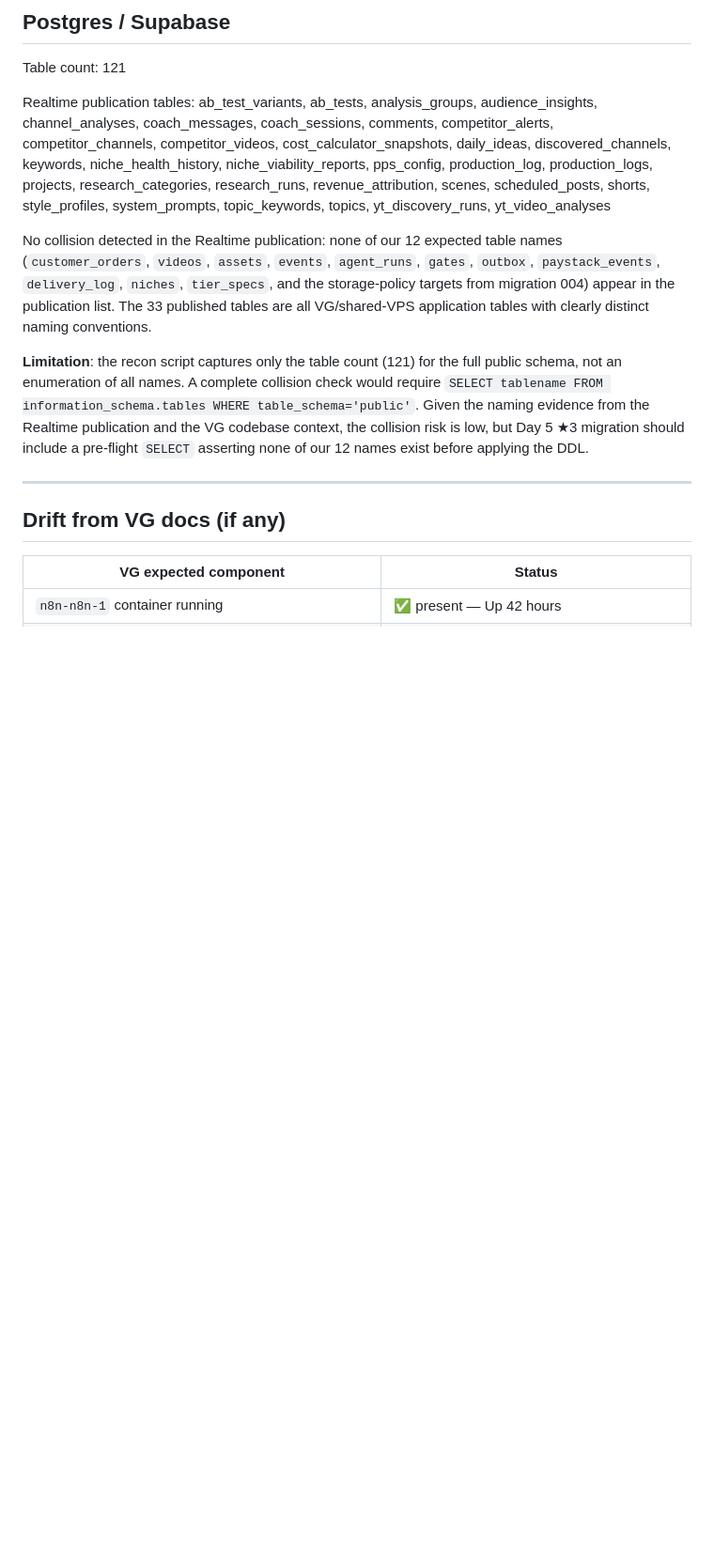
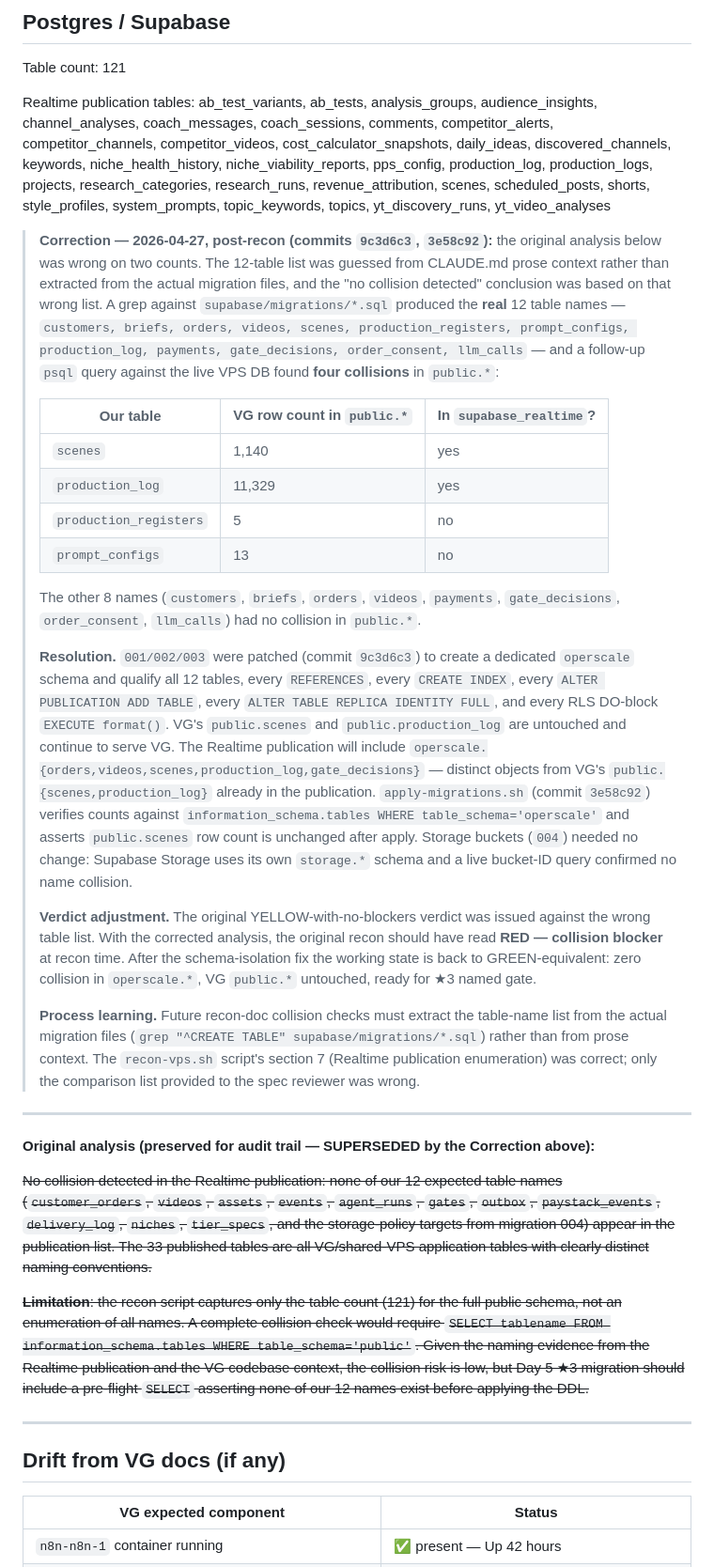
Before and after one commit to akinwunmi-akinrimisi/operscale-video, a Markdown page: docs/foundation/infrastructure-state-day-3.md, the part around one of its changes. Shown at 94% size. Rendered like a GitHub page; blank space fills up the shorter version.

Commit message:
docs(foundation): correct Day-3 collision check — actual table names + operscale fix
The original Day-3 doc claimed "no collision detected" against a 12-table
list that was guessed from CLAUDE.md prose rather than extracted from the
actual migration files. The real 12 names (per grep on supabase/migrations/
*.sql) had four collisions in VG's live public.* schema:

  scenes (1,140 rows, in supabase_realtime)
  production_log (11,329 rows, in supabase_realtime)
  production_registers (5 rows)
  prompt_configs (13 rows)

If applied verbatim, the original 001 would have:
  - silently no-opped CREATE TABLE IF NOT EXISTS scenes (VG's table stays;
    our subsequent code would operate on VG's 1,140-row table)
  - errored on ALTER PUBLICATION ADD TABLE scenes (already a member)

Resolution applied in commit 9c3d6c3: separate operscale schema, full
qualification of every CREATE TABLE / REFERENCES / CREATE INDEX /
ALTER PUBLICATION / ALTER TABLE / RLS DO-block. apply-migrations.sh in
commit 3e58c92 verifies operscale.* and confirms public.scenes is untouched.

This commit:
  1. Adds a "Correction" callout in the Postgres/Supabase section with the
     real findings and resolution, leaving the original wrong analysis
     visible as audit trail (struck through).
  2. Adjusts the verdict: original YELLOW was issued against wrong data;
     correct verdict at recon time would have been RED-blocker. Working
     state after the fix is GREEN-equivalent.
  3. Replaces the deferred-decisions Day-5 entry with the new safety
     bullets that match the schema-isolation reality.
  4. Records the process learning so future recon checks grep the actual
     migration files.

```diff
--- a/docs/foundation/infrastructure-state-day-3.md
+++ b/docs/foundation/infrastructure-state-day-3.md
@@ -142,9 +142,30 @@ Table count: 121
 
 Realtime publication tables: ab_test_variants, ab_tests, analysis_groups, audience_insights, channel_analyses, coach_messages, coach_sessions, comments, competitor_alerts, competitor_channels, competitor_videos, cost_calculator_snapshots, daily_ideas, discovered_channels, keywords, niche_health_history, niche_viability_reports, pps_config, production_log, production_logs, projects, research_categories, research_runs, revenue_attribution, scenes, scheduled_posts, shorts, style_profiles, system_prompts, topic_keywords, topics, yt_discovery_runs, yt_video_analyses
 
-No collision detected in the Realtime publication: none of our 12 expected table names (`customer_orders`, `videos`, `assets`, `events`, `agent_runs`, `gates`, `outbox`, `paystack_events`, `delivery_log`, `niches`, `tier_specs`, and the storage-policy targets from migration 004) appear in the publication list. The 33 published tables are all VG/shared-VPS application tables with clearly distinct naming conventions.
+> **Correction — 2026-04-27, post-recon (commits `9c3d6c3`, `3e58c92`):** the original analysis below was wrong on two counts. The 12-table list was guessed from CLAUDE.md prose context rather than extracted from the actual migration files, and the "no collision detected" conclusion was based on that wrong list. A grep against `supabase/migrations/*.sql` produced the **real** 12 table names — `customers, briefs, orders, videos, scenes, production_registers, prompt_configs, production_log, payments, gate_decisions, order_consent, llm_calls` — and a follow-up `psql` query against the live VPS DB found **four collisions** in `public.*`:
+>
+> | Our table | VG row count in `public.*` | In `supabase_realtime`? |
+> | --- | --- | --- |
+> | `scenes` | 1,140 | yes |
+> | `production_log` | 11,329 | yes |
+> | `production_registers` | 5 | no |
+> | `prompt_configs` | 13 | no |
+>
+> The other 8 names (`customers`, `briefs`, `orders`, `videos`, `payments`, `gate_decisions`, `order_consent`, `llm_calls`) had no collision in `public.*`.
+>
+> **Resolution.** `001/002/003` were patched (commit `9c3d6c3`) to create a dedicated `operscale` schema and qualify all 12 tables, every `REFERENCES`, every `CREATE INDEX`, every `ALTER PUBLICATION ADD TABLE`, every `ALTER TABLE REPLICA IDENTITY FULL`, and every RLS DO-block `EXECUTE format()`. VG's `public.scenes` and `public.production_log` are untouched and continue to serve VG. The Realtime publication will include `operscale.{orders,videos,scenes,production_log,gate_decisions}` — distinct objects from VG's `public.{scenes,production_log}` already in the publication. `apply-migrations.sh` (commit `3e58c92`) verifies counts against `information_schema.tables WHERE table_schema='operscale'` and asserts `public.scenes` row count is unchanged after apply. Storage buckets (`004`) needed no change: Supabase Storage uses its own `storage.*` schema and a live bucket-ID query confirmed no name collision.
+>
+> **Verdict adjustment.** The original YELLOW-with-no-blockers verdict was issued against the wrong table list. With the corrected analysis, the original recon should have read **RED — collision blocker** at recon time. After the schema-isolation fix the working state is back to GREEN-equivalent: zero collision in `operscale.*`, VG `public.*` untouched, ready for ★3 named gate.
+>
+> **Process learning.** Future recon-doc collision checks must extract the table-name list from the actual migration files (`grep "^CREATE TABLE" supabase/migrations/*.sql`) rather than from prose context. The `recon-vps.sh` script's section 7 (Realtime publication enumeration) was correct; only the comparison list provided to the spec reviewer was wrong.
 
-**Limitation**: the recon script captures only the table count (121) for the full public schema, not an enumeration of all names. A complete collision check would require `SELECT tablename FROM information_schema.tables WHERE table_schema='public'`. Given the naming evidence from the Realtime publication and the VG codebase context, the collision risk is low, but Day 5 ★3 migration should include a pre-flight `SELECT` asserting none of our 12 names exist before applying the DDL.
+---
+
+**Original analysis (preserved for audit trail — SUPERSEDED by the Correction above):**
+
+~~No collision detected in the Realtime publication: none of our 12 expected table names (`customer_orders`, `videos`, `assets`, `events`, `agent_runs`, `gates`, `outbox`, `paystack_events`, `delivery_log`, `niches`, `tier_specs`, and the storage-policy targets from migration 004) appear in the publication list. The 33 published tables are all VG/shared-VPS application tables with clearly distinct naming conventions.~~
+
+~~**Limitation**: the recon script captures only the table count (121) for the full public schema, not an enumeration of all names. A complete collision check would require `SELECT tablename FROM information_schema.tables WHERE table_schema='public'`. Given the naming evidence from the Realtime publication and the VG codebase context, the collision risk is low, but Day 5 ★3 migration should include a pre-flight `SELECT` asserting none of our 12 names exist before applying the DDL.~~
 
 ---
 
```
Also changed, not shown: other parts of docs/foundation/infrastructure-state-day-3.md (+4 -3 lines).
